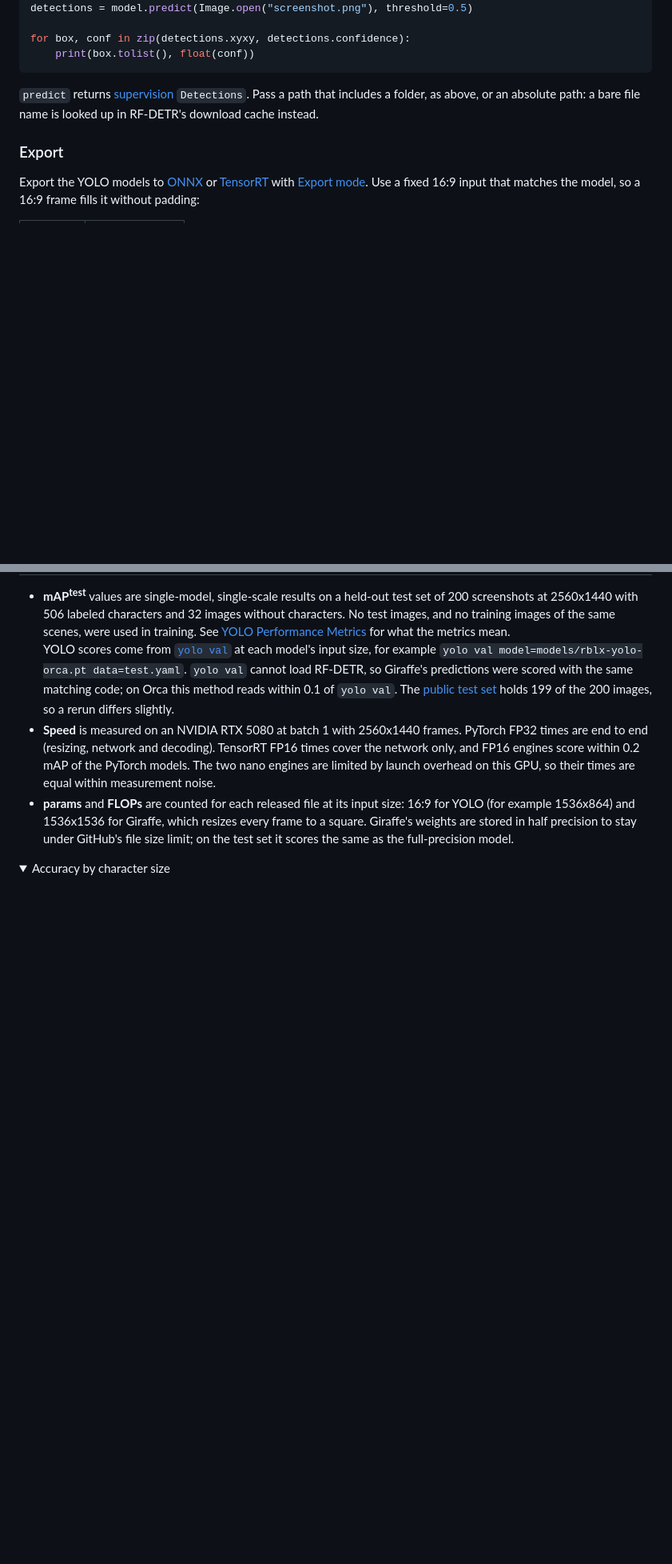
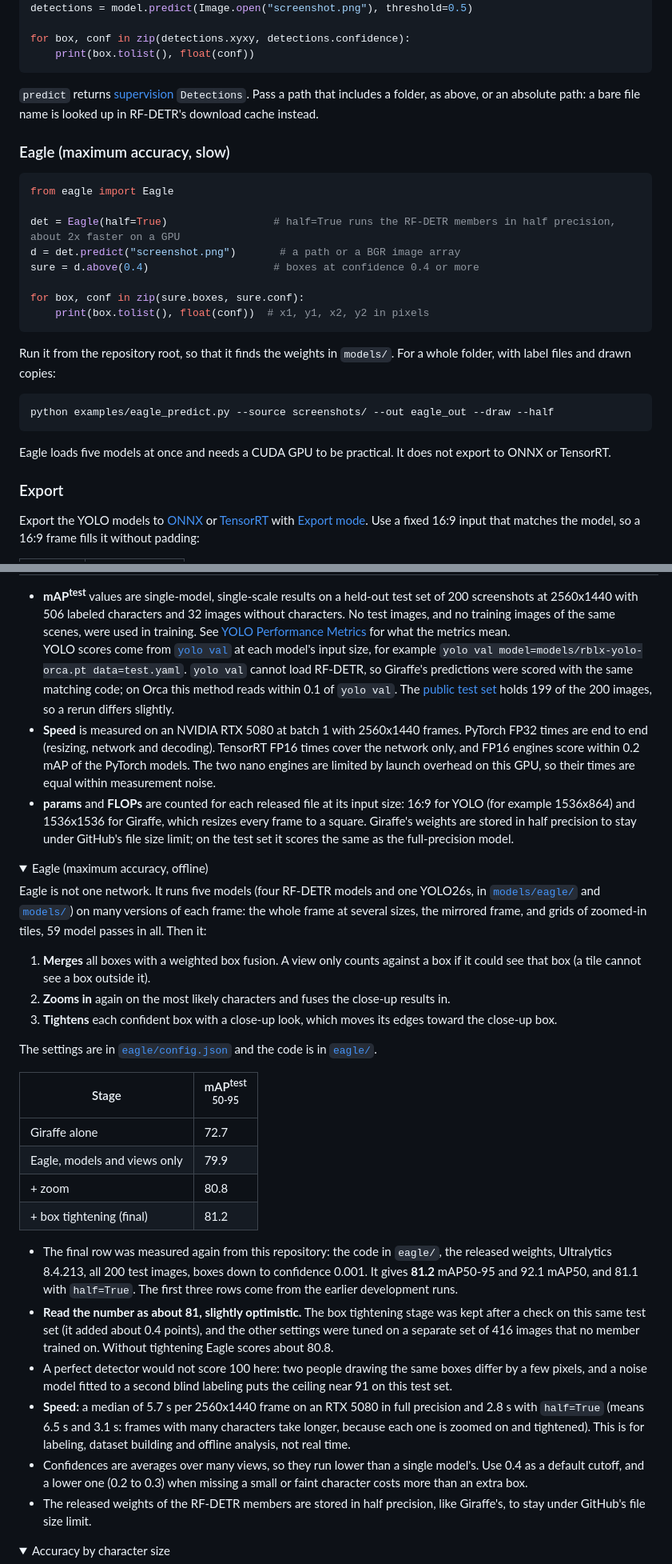
Before and after one commit to rolpon-cpp/roblox-yolo-detector, a Markdown page: README.md, 2 parts joined by grey strips. Shown at 80% size. Rendered like a GitHub page; folded sections open; blank space fills up the shorter version.

Commit message:
Add Eagle to the model lineup

````diff
--- a/README.md
+++ b/README.md
@@ -121,6 +123,27 @@ for box, conf in zip(detections.xyxy, detections.confidence):
 
 `predict` returns [supervision](https://supervision.roboflow.com/) `Detections`. Pass a path that includes a folder, as above, or an absolute path: a bare file name is looked up in RF-DETR's download cache instead.
 
+### Eagle (maximum accuracy, slow)
+
+```python
+from eagle import Eagle
+
+det = Eagle(half=True)                 # half=True runs the RF-DETR members in half precision, about 2x faster on a GPU
+d = det.predict("screenshot.png")       # a path or a BGR image array
+sure = d.above(0.4)                    # boxes at confidence 0.4 or more
+
+for box, conf in zip(sure.boxes, sure.conf):
+    print(box.tolist(), float(conf))  # x1, y1, x2, y2 in pixels
+```
+
+Run it from the repository root, so that it finds the weights in `models/`. For a whole folder, with label files and drawn copies:
+
+```bash
+python examples/eagle_predict.py --source screenshots/ --out eagle_out --draw --half
+```
+
+Eagle loads five models at once and needs a CUDA GPU to be practical. It does not export to ONNX or TensorRT.
+
 ### Export
 
 Export the YOLO models to [ONNX](https://docs.ultralytics.com/integrations/onnx/) or [TensorRT](https://docs.ultralytics.com/integrations/tensorrt/) with [Export mode](https://docs.ultralytics.com/modes/export/). Use a fixed 16:9 input that matches the model, so a 16:9 frame fills it without padding:
@@ -196,6 +221,32 @@ See the [Detection Docs](https://docs.ultralytics.com/tasks/detect/) for usage e
 - **mAP<sup>test</sup>** values are single-model, single-scale results on a held-out test set of 200 screenshots at 2560x1440 with 506 labeled characters and 32 images without characters. No test images, and no training images of the same scenes, were used in training. See [YOLO Performance Metrics](https://docs.ultralytics.com/guides/yolo-performance-metrics/) for what the metrics mean. <br>YOLO scores come from [`yolo val`](https://docs.ultralytics.com/modes/val/) at each model's input size, for example `yolo val model=models/rblx-yolo-orca.pt data=test.yaml`. `yolo val` cannot load RF-DETR, so Giraffe's predictions were scored with the same matching code; on Orca this method reads within 0.1 of `yolo val`. The [public test set](https://universe.roboflow.com/rolpon/roblox-public-200img-set) holds 199 of the 200 images, so a rerun differs slightly.
 - **Speed** is measured on an NVIDIA RTX 5080 at batch 1 with 2560x1440 frames. PyTorch FP32 times are end to end (resizing, network and decoding). TensorRT FP16 times cover the network only, and FP16 engines score within 0.2 mAP of the PyTorch models. The two nano engines are limited by launch overhead on this GPU, so their times are equal within measurement noise.
 - **params** and **FLOPs** are counted for each released file at its input size: 16:9 for YOLO (for example 1536x864) and 1536x1536 for Giraffe, which resizes every frame to a square. Giraffe's weights are stored in half precision to stay under GitHub's file size limit; on the test set it scores the same as the full-precision model.
+
+</details>
+
+<details open><summary id="eagle-details">Eagle (maximum accuracy, offline)</summary>
+
+Eagle is not one network. It runs five models (four RF-DETR models and one YOLO26s, in [`models/eagle/`](models/eagle) and [`models/`](models)) on many versions of each frame: the whole frame at several sizes, the mirrored frame, and grids of zoomed-in tiles, 59 model passes in all. Then it:
+
+1. **Merges** all boxes with a weighted box fusion. A view only counts against a box if it could see that box (a tile cannot see a box outside it).
+2. **Zooms in** again on the most likely characters and fuses the close-up results in.
+3. **Tightens** each confident box with a close-up look, which moves its edges toward the close-up box.
+
+The settings are in [`eagle/config.json`](eagle/config.json) and the code is in [`eagle/`](eagle).
+
+| Stage | mAP<sup>test<br>50-95</sup> |
+|---|---|
+| Giraffe alone | 72.7 |
+| Eagle, models and views only | 79.9 |
+| + zoom | 80.8 |
+| + box tightening (final) | 81.2 |
+
+- The final row was measured again from this repository: the code in `eagle/`, the released weights, Ultralytics 8.4.213, all 200 test images, boxes down to confidence 0.001. It gives **81.2** mAP50-95 and 92.1 mAP50, and 81.1 with `half=True`. The first three rows come from the earlier development runs.
+- **Read the number as about 81, slightly optimistic.** The box tightening stage was kept after a check on this same test set (it added about 0.4 points), and the other settings were tuned on a separate set of 416 images that no member trained on. Without tightening Eagle scores about 80.8.
+- A perfect detector would not score 100 here: two people drawing the same boxes differ by a few pixels, and a noise model fitted to a second blind labeling puts the ceiling near 91 on this test set.
+- **Speed:** a median of 5.7 s per 2560x1440 frame on an RTX 5080 in full precision and 2.8 s with `half=True` (means 6.5 s and 3.1 s: frames with many characters take longer, because each one is zoomed on and tightened). This is for labeling, dataset building and offline analysis, not real time.
+- Confidences are averages over many views, so they run lower than a single model's. Use 0.4 as a default cutoff, and a lower one (0.2 to 0.3) when missing a small or faint character costs more than an extra box.
+- The released weights of the RF-DETR members are stored in half precision, like Giraffe's, to stay under GitHub's file size limit.
 
 </details>
 
````
Also changed, not shown: other parts of README.md (+17 -10 lines), assets/eagle.png (added), 11 other files.
